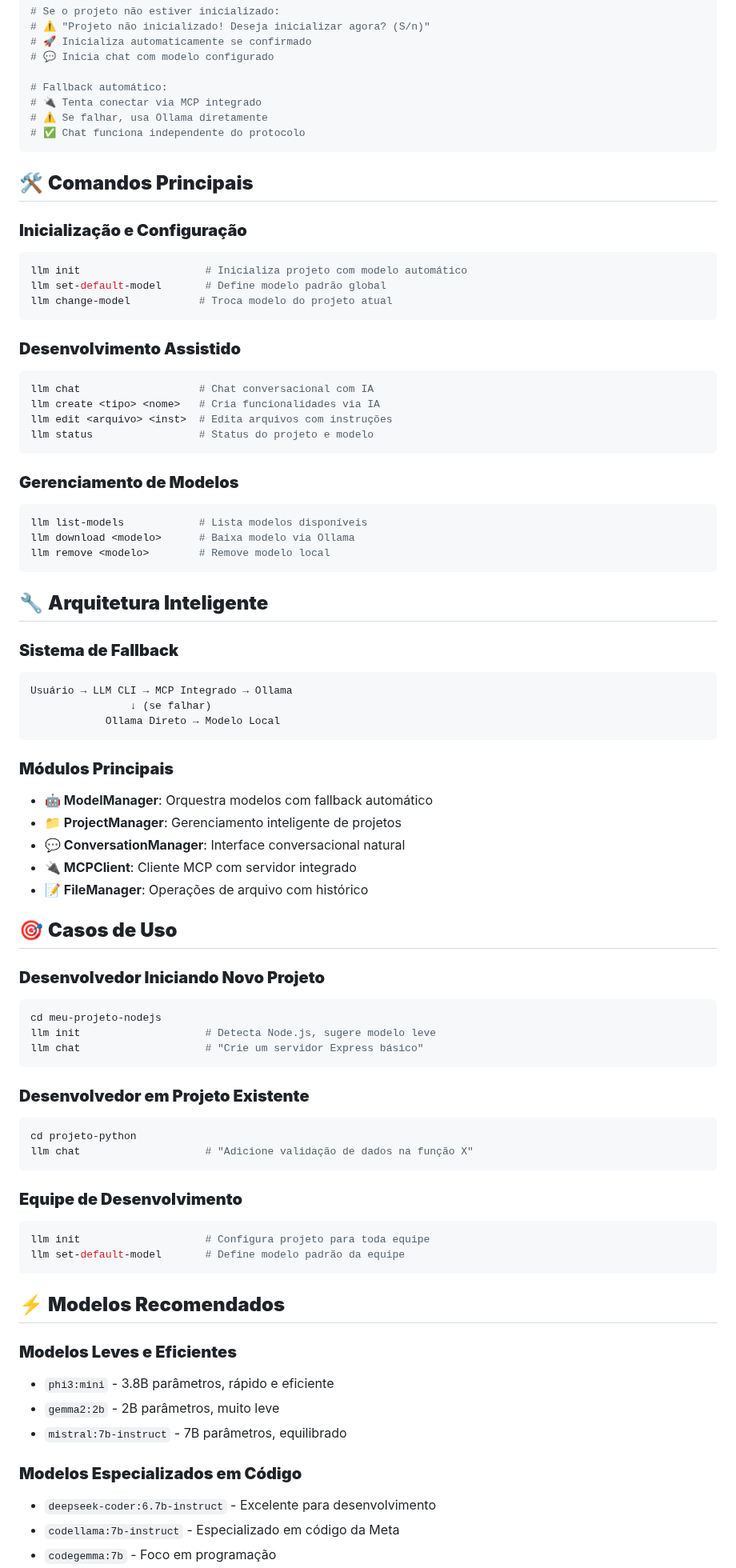
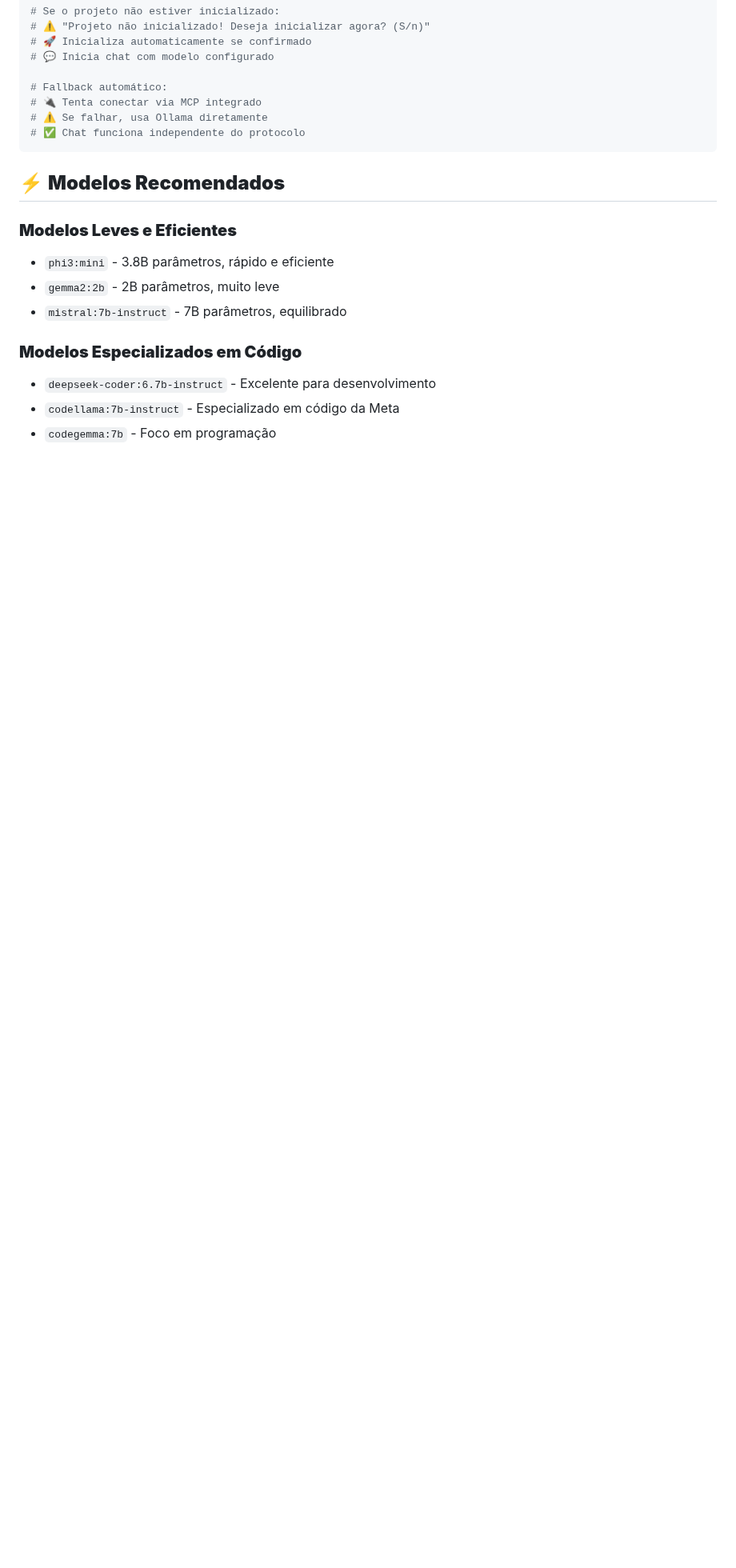
Before and after one commit to cristianpenteado/llm-cli, a Markdown page: README.md, the part around one of its changes. Shown at 80% size. GitHub-like rendering; blank space fills up the shorter version.

````diff
--- a/README.md
+++ b/README.md
@@ -79,67 +55,6 @@ llm chat
 # ✅ Chat funciona independente do protocolo
 ```
 
-## 🛠️ **Comandos Principais**
-
-### **Inicialização e Configuração**
-```bash
-llm init                    # Inicializa projeto com modelo automático
-llm set-default-model       # Define modelo padrão global
-llm change-model           # Troca modelo do projeto atual
-```
-
-### **Desenvolvimento Assistido**
-```bash
-llm chat                   # Chat conversacional com IA
-llm create <tipo> <nome>   # Cria funcionalidades via IA
-llm edit <arquivo> <inst>  # Edita arquivos com instruções
-llm status                 # Status do projeto e modelo
-```
-
-### **Gerenciamento de Modelos**
-```bash
-llm list-models            # Lista modelos disponíveis
-llm download <modelo>      # Baixa modelo via Ollama
-llm remove <modelo>        # Remove modelo local
-```
-
-## 🔧 **Arquitetura Inteligente**
-
-### **Sistema de Fallback**
-```
-Usuário → LLM CLI → MCP Integrado → Ollama
-                ↓ (se falhar)
-            Ollama Direto → Modelo Local
-```
-
-### **Módulos Principais**
-- **🤖 ModelManager**: Orquestra modelos com fallback automático
-- **📁 ProjectManager**: Gerenciamento inteligente de projetos
-- **💬 ConversationManager**: Interface conversacional natural
-- **🔌 MCPClient**: Cliente MCP com servidor integrado
-- **📝 FileManager**: Operações de arquivo com histórico
-
-## 🎯 **Casos de Uso**
-
-### **Desenvolvedor Iniciando Novo Projeto**
-```bash
-cd meu-projeto-nodejs
-llm init                    # Detecta Node.js, sugere modelo leve
-llm chat                    # "Crie um servidor Express básico"
-```
-
-### **Desenvolvedor em Projeto Existente**
-```bash
-cd projeto-python
-llm chat                    # "Adicione validação de dados na função X"
-```
-
-### **Equipe de Desenvolvimento**
-```bash
-llm init                    # Configura projeto para toda equipe
-llm set-default-model       # Define modelo padrão da equipe
-```
-
 ## ⚡ **Modelos Recomendados**
 
 ### **Modelos Leves e Eficientes**
````
Also changed, not shown: other parts of README.md (+67 -53 lines).
